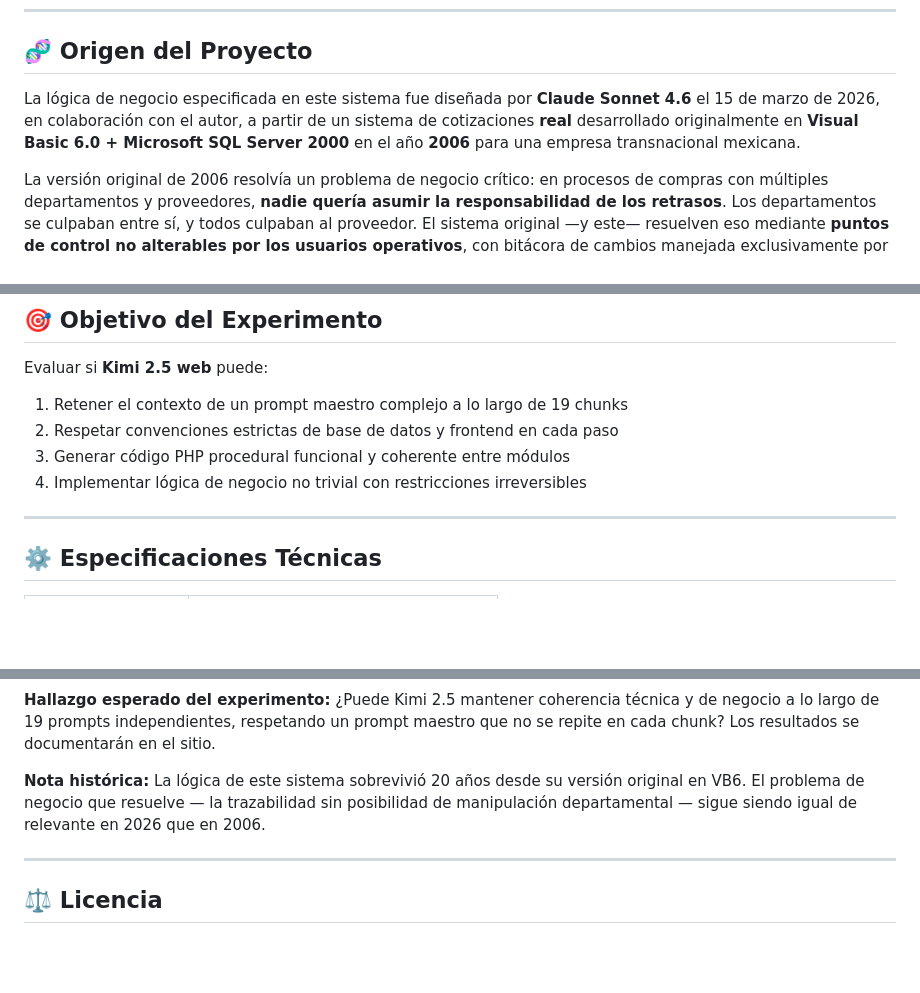
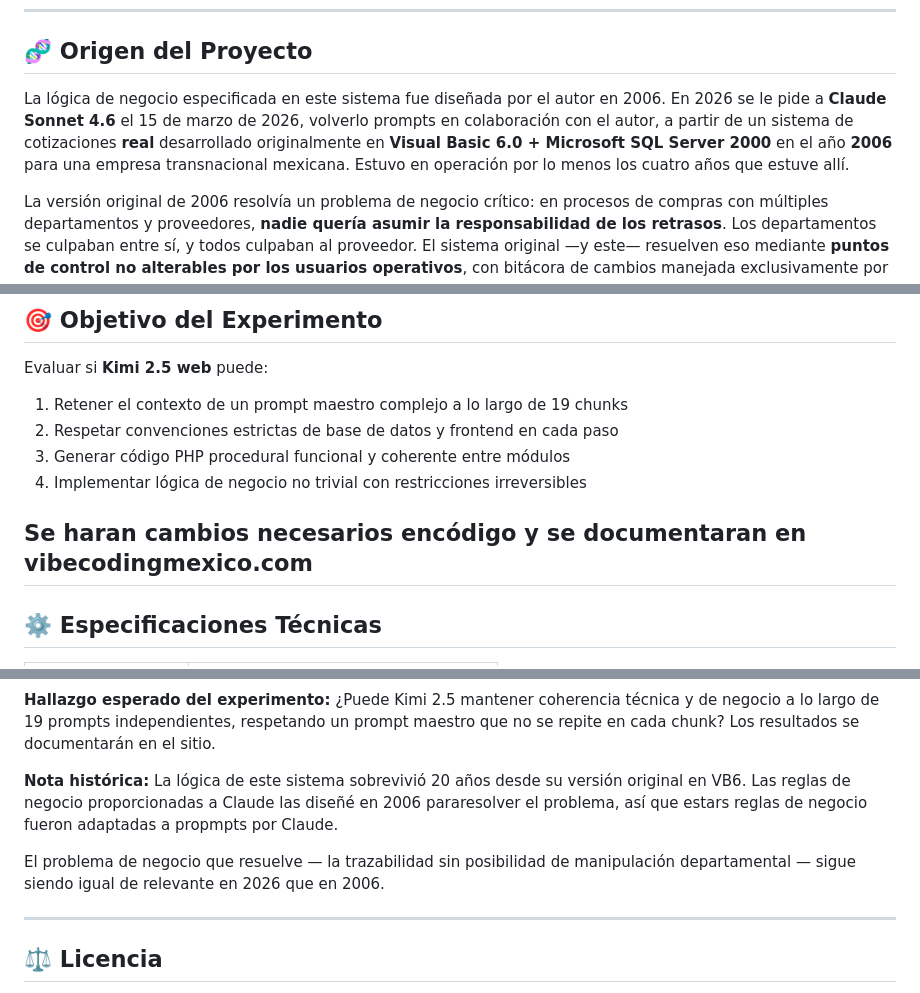
Before and after one commit to AlfonsoOrozcoAguilarnoNDA/maltir, a Markdown page: README.md, 3 parts joined by grey strips. Drawn GitHub-style; blank space fills up the shorter version.

```diff
--- a/README.md
+++ b/README.md
@@ -15,11 +15,12 @@ en proyectos divididos en chunks secuenciales.
 
 ## 🧬 Origen del Proyecto
 
-La lógica de negocio especificada en este sistema fue diseñada por
-**Claude Sonnet 4.6** el 15 de marzo de 2026, en colaboración con el autor,
-a partir de un sistema de cotizaciones **real** desarrollado originalmente
-en **Visual Basic 6.0 + Microsoft SQL Server 2000** en el año **2006**
-para una empresa transnacional mexicana.
+La lógica de negocio especificada en este sistema fue diseñada por el autor en 2006.
+En 2026 se le pide a **Claude Sonnet 4.6** el 15 de marzo de 2026, volverlo prompts
+en colaboración con el autor, a partir de un sistema de cotizaciones **real**
+desarrollado originalmente en **Visual Basic 6.0 + Microsoft SQL Server 2000**
+en el año **2006** para una empresa transnacional mexicana. Estuvo en operación
+por lo menos los cuatro años que estuve allí.
 
 La versión original de 2006 resolvía un problema de negocio crítico:
 en procesos de compras con múltiples departamentos y proveedores,
@@ -49,6 +50,7 @@ Evaluar si **Kimi 2.5 web** puede:
 3. Generar código PHP procedural funcional y coherente entre módulos
 4. Implementar lógica de negocio no trivial con restricciones irreversibles
 
+Se haran cambios necesarios encódigo y se documentaran en vibecodingmexico.com
 ---
 
 ## ⚙️ Especificaciones Técnicas
@@ -148,9 +150,12 @@ un prompt maestro que no se repite en cada chunk?
 Los resultados se documentarán en el sitio.
 
 **Nota histórica:** La lógica de este sistema sobrevivió 20 años desde su
-versión original en VB6. El problema de negocio que resuelve — la
-trazabilidad sin posibilidad de manipulación departamental — sigue siendo
-igual de relevante en 2026 que en 2006.
+versión original en VB6. Las reglas de negocio proporcionadas a Claude las
+diseñé en 2006 pararesolver el problema, así que estars reglas de negocio
+fueron adaptadas a propmpts por Claude.
+
+El problema de negocio que resuelve — la trazabilidad sin posibilidad de
+manipulación departamental — sigue siendo igual de relevante en 2026 que en 2006.
 
 ---
 
```
